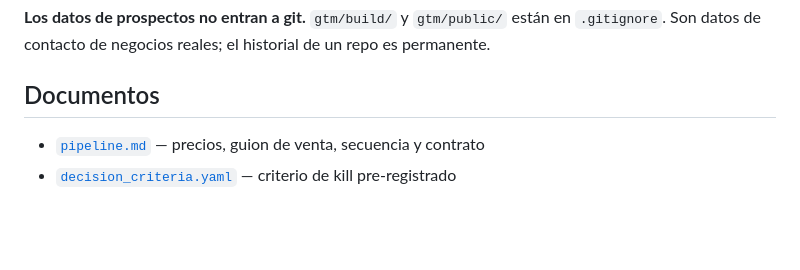
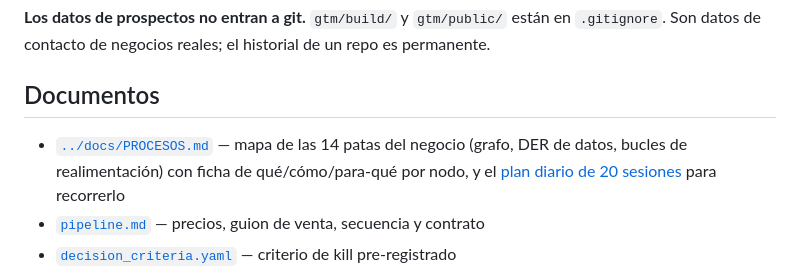
Before and after one commit to juancruzeiriz/tech-services-arg, a Markdown page: gtm/README.md, the part around the change. Drawn GitHub-style; blank space fills up the shorter version.

```diff
--- a/gtm/README.md
+++ b/gtm/README.md
@@ -211,6 +211,9 @@ permanente.
 
 ## Documentos
 
+- [`../docs/PROCESOS.md`](../docs/PROCESOS.md) — mapa de las 14 patas del negocio (grafo,
+  DER de datos, bucles de realimentación) con ficha de qué/cómo/para-qué por nodo, y el
+  [plan diario de 20 sesiones](../docs/PLAN_DIARIO.md) para recorrerlo
 - [`pipeline.md`](pipeline.md) — precios, guion de venta, secuencia y contrato
 - [`decision_criteria.yaml`](decision_criteria.yaml) — criterio de kill pre-registrado
 - [`validation.md`](validation.md) — investigación de mercado externa: qué tan real es el
```
Also changed, not shown: docs/PLAN_DIARIO.md (added, +134 -0 lines), docs/PROCESOS.md (added, +480 -0 lines).
